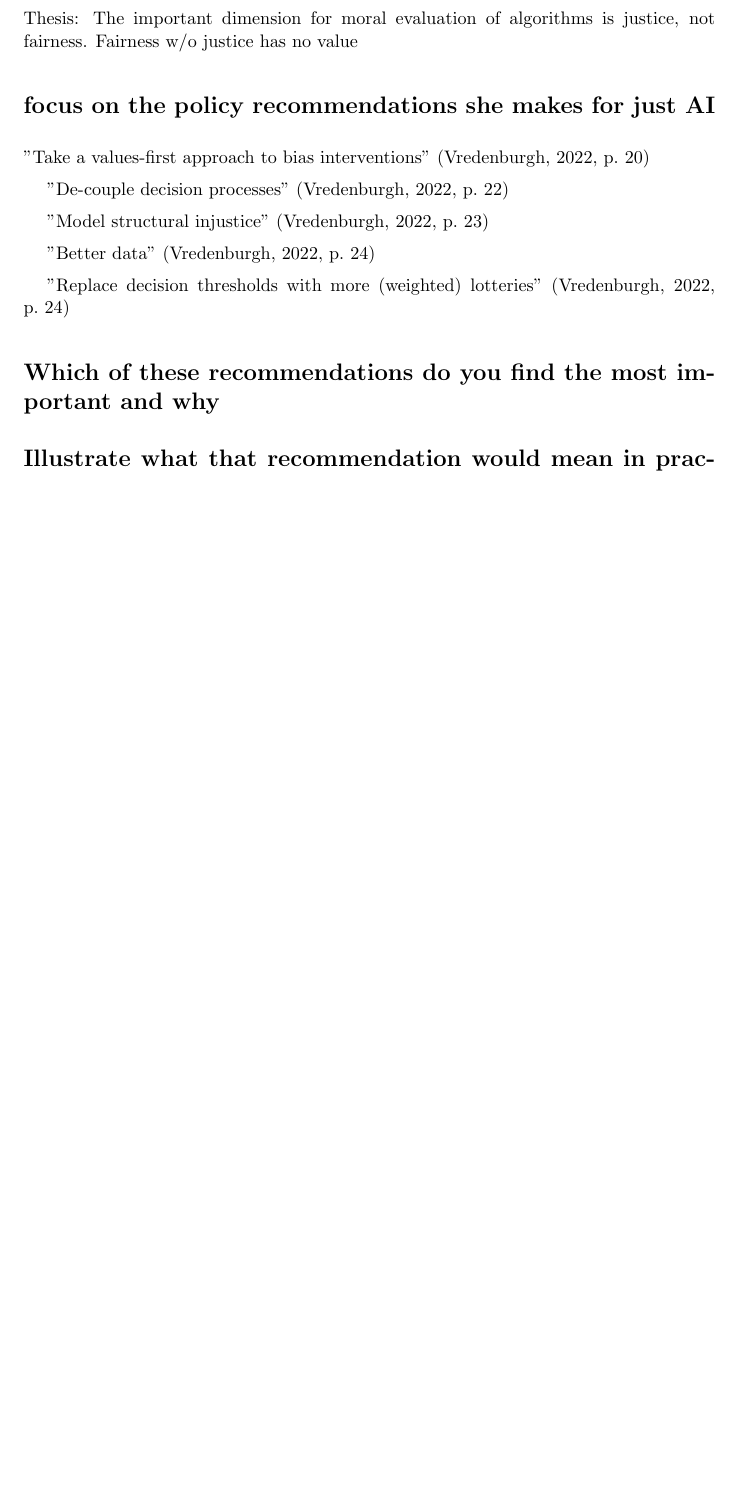
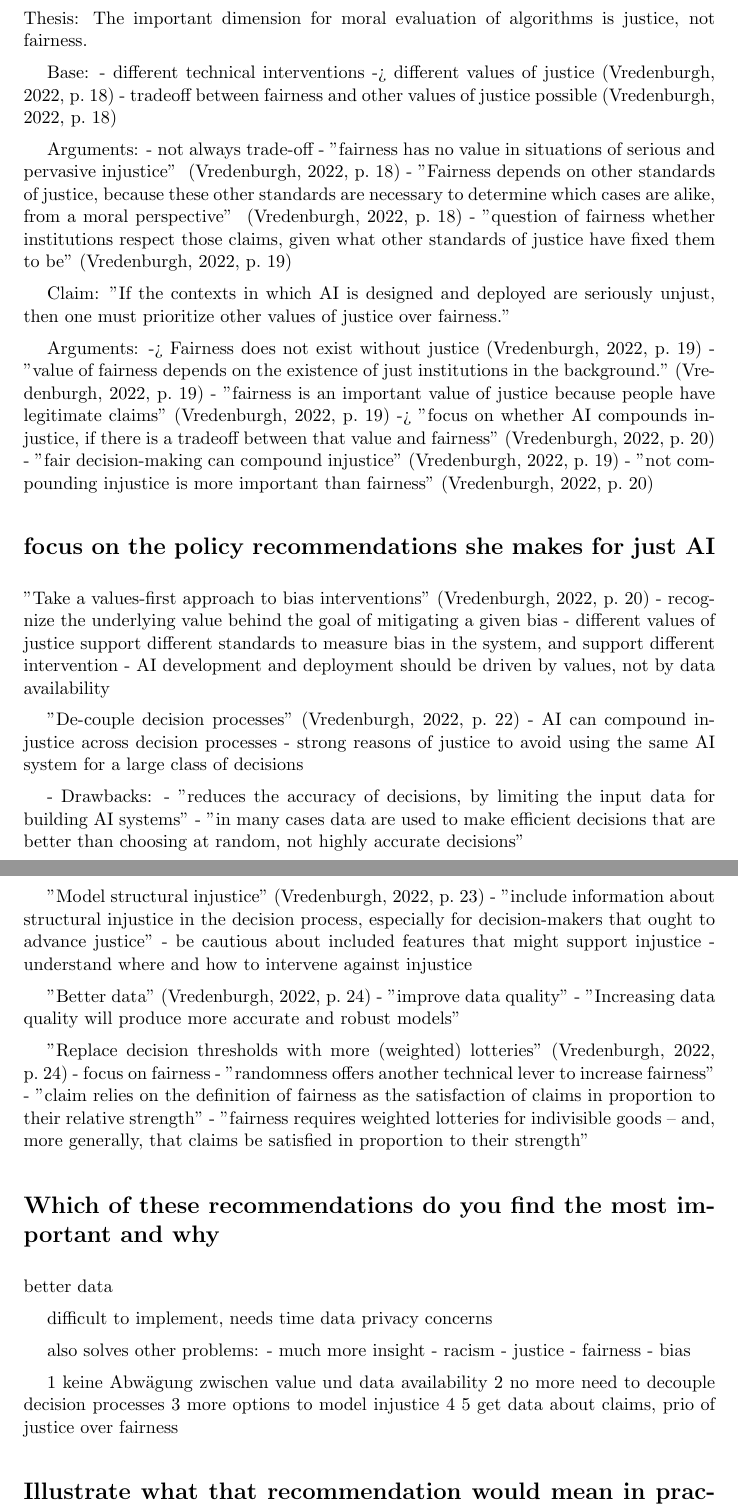
Before and after one commit to NimsaJ150/MADS-2_Ethics_DiscussionEssay_3, a LaTeX document (src/main.tex, which reads src/sections/content.tex): part of page 2 of 3 before the commit and two parts of pages 2 and 3 of 4 after it, the two joined at a grey line, cut so that both start at the same text, the shorter picture padded with empty space. Compiled offline with pdfLaTeX.

Commit message:
Draft finished

```diff
--- a/src/sections/content.tex
+++ b/src/sections/content.tex
@@ -40,23 +42,80 @@ Fairness
 \section*{reconstruct her arguments for her thesis}
 
 Thesis: The important dimension for moral evaluation of algorithms is justice, not fairness.
-Fairness w/o justice has no value
+
+
+Base:
+- different technical interventions -> different values of justice~\parencite[][18]{vredenburgh}
+- tradeoff between fairness and other values of justice possible~\parencite[][18]{vredenburgh}
+
+Arguments:
+- not always trade-off
+  - "fairness has no value in situations of serious and pervasive injustice" ~\parencite[][18]{vredenburgh}
+  - "Fairness depends on other standards of justice, because these other standards are necessary to determine which cases are alike, from a moral perspective" ~\parencite[][18]{vredenburgh}
+  - "question of fairness whether institutions respect those claims, given what other standards of justice have fixed them to be"~\parencite[][19]{vredenburgh}
+
+Claim: "If the contexts in which AI is designed and deployed are seriously unjust, then one must prioritize other values of justice over fairness."
+
+Arguments:
+-> Fairness does not exist without justice~\parencite[][19]{vredenburgh}
+  - "value of fairness depends on the existence of just institutions in the background."~\parencite[][19]{vredenburgh}
+  - "fairness is an important value of justice because people have legitimate claims"~\parencite[][19]{vredenburgh}
+-> "focus on whether AI compounds injustice, if there is a tradeoff between that value and fairness"~\parencite[][20]{vredenburgh}
+  - "fair decision-making can compound injustice"~\parencite[][19]{vredenburgh}
+  - "not compounding injustice is more important than fairness"~\parencite[][20]{vredenburgh}
+
+
 
 \section*{focus on the policy recommendations she makes for just AI}
 
-
-
 "Take a values-first approach to bias interventions"~\parencite[][20]{vredenburgh}
+- recognize the underlying value behind the goal of mitigating a given bias
+- different values of justice support different standards to measure bias in the system, and support different intervention
+- AI development and deployment should be driven by values, not by data availability
 
 "De-couple decision processes"~\parencite[][22]{vredenburgh}
+- AI can compound injustice across decision processes
+- strong reasons of justice to avoid using the same AI system for a large class of decisions
+
+- Drawbacks:
+  - "reduces the accuracy of decisions, by limiting the input data for building AI systems"
+  - "in many cases data are used to make efficient decisions that are better than choosing at random, not highly accurate decisions"
 
 "Model structural injustice"~\parencite[][23]{vredenburgh}
+- "include information about structural injustice in the decision process, especially for decision-makers that ought to advance justice"
+- be cautious about included features that might support injustice
+- understand where and how to intervene against injustice
 
 "Better data"~\parencite[][24]{vredenburgh}
+- "improve data quality"
+- "Increasing data quality will produce more accurate and robust models"
 
 "Replace decision thresholds with more (weighted) lotteries"~\parencite[][24]{vredenburgh}
-
+- focus on fairness
+- "randomness offers another technical lever to increase fairness"
+- "claim relies on the definition of fairness as the satisfaction of claims in proportion to their relative strength"
+- "fairness requires weighted lotteries for indivisible goods – and, more generally, that claims be satisfied in proportion to their strength"
 
 
 \section*{Which of these recommendations do you find the most important and why}
 
+better data
+
+
+difficult to implement, needs time
+data privacy concerns
+
+
+also solves other problems:
+- much more insight
+  - racism
+  - justice
+  - fairness
+  - bias
+
+
+1 keine Abwägung zwischen value und data availability
+2 no more need to decouple decision processes
+3 more options to model injustice
+4
+5 get data about claims, prio of justice over fairness
```
Also changed, not shown: src/sections/content.tex (40 more changed lines).
